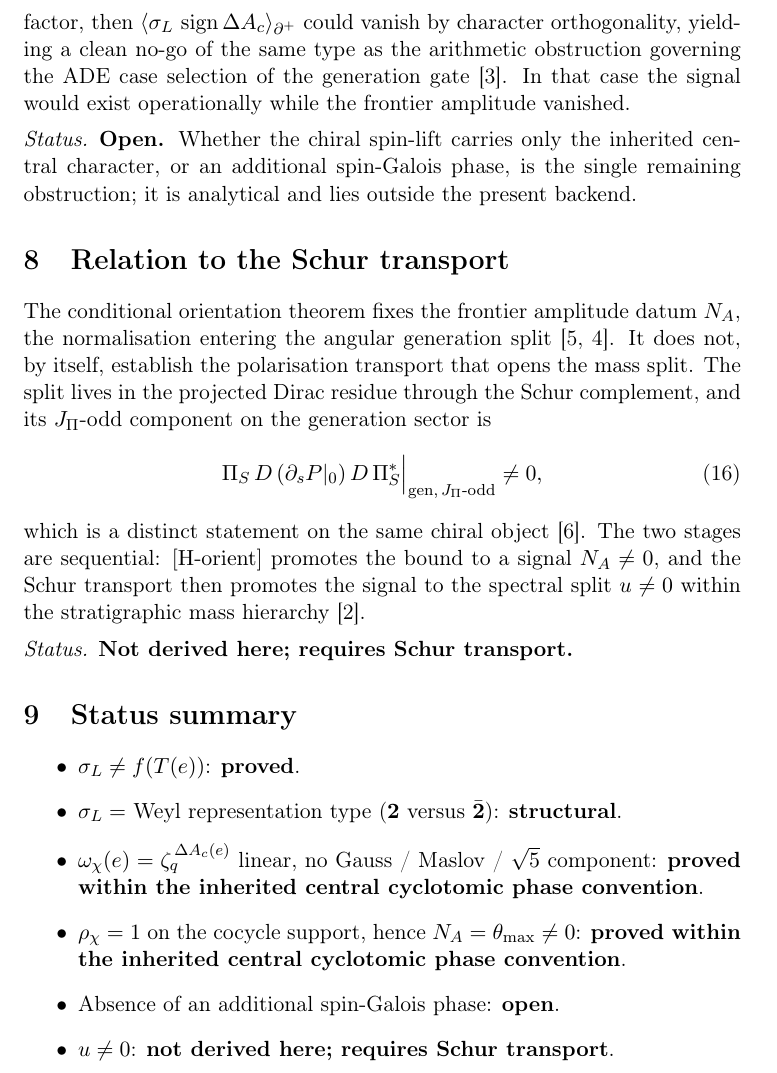
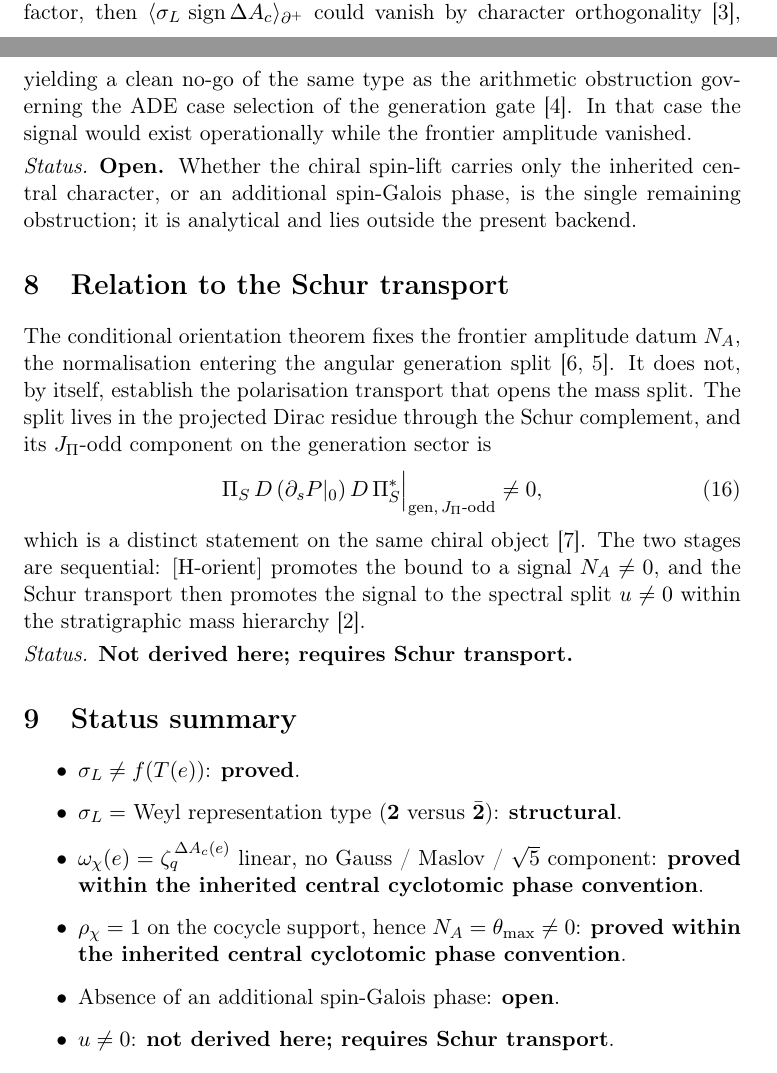
Before and after one commit to Cosmochrony/chiral-orientation-frontier, a LaTeX paper (tex/ChiralOrientationFrontier.tex): part of page 8 of 11 before the commit and two parts of pages 7 and 8 of 10 after it, the two joined at a grey line, cut so that both start at the same text. Compiled offline with pdfLaTeX.

Commit message:
Update "ChiralOrientationFrontier.tex": refine remark on orthogonality and update citation references.

```diff
--- a/tex/ChiralOrientationFrontier.tex
+++ b/tex/ChiralOrientationFrontier.tex
@@ -301,9 +301,9 @@ It is not an absolute calibration of the later spectral split.
 
     \begin{remark}[The orthogonality alternative]
 Should the chiral branch acquire a phase in a Galois factor orthogonal to $\zq$, in particular a $\sqrt{5}$ or
-ADE-spin factor, then $\langle\sigma_L\,\sgn\dac\rangle_{\partial^+}$ could vanish by character orthogonality, yielding
-a clean no-go of the same type as the arithmetic obstruction governing the ADE case selection of the generation
-gate~\cite{Beau2026q14}.
+ADE-spin factor, then $\langle\sigma_L\,\sgn\dac\rangle_{\partial^+}$ could vanish by character
+orthogonality~\cite{Beau2026aog}, yielding a clean no-go of the same type as the arithmetic obstruction governing the
+ADE case selection of the generation gate~\cite{Beau2026q14}.
 In that case the signal would exist operationally while the frontier amplitude vanished.
     \end{remark}
 
```
